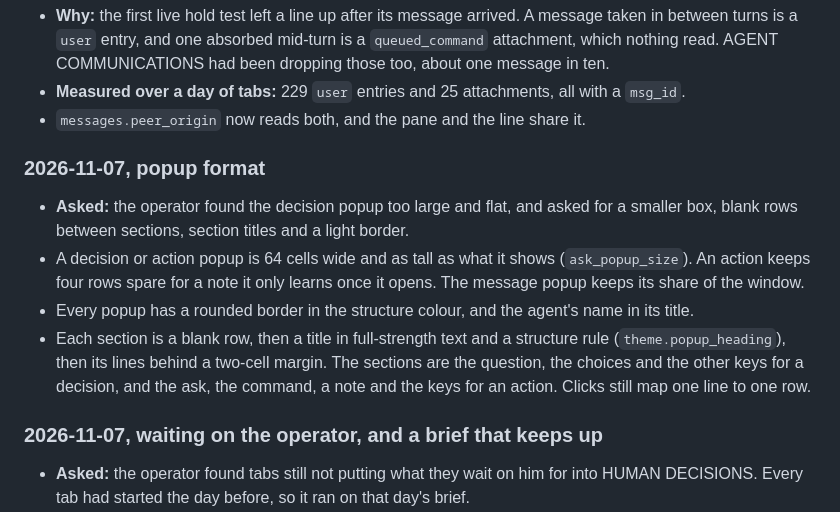
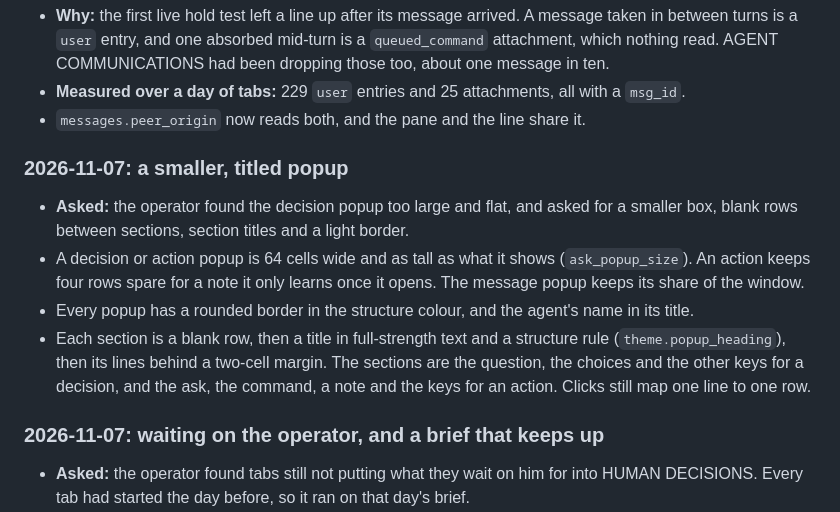
Before and after one commit to skyrowlabs/sky-boss, a Markdown page: docs/TODO/command-deck.md, the part around the change. GitHub-like rendering.

Commit message:
docs(command-deck): match the dated heading style
Co-Authored-By: Claude Opus 5.5 <noreply@anthropic.com>
Claude-Session: https://claude.ai/code/session_01RarXPUMeVmM3dNe6x8XDud

```diff
--- a/docs/TODO/command-deck.md
+++ b/docs/TODO/command-deck.md
@@ -1206,7 +1206,7 @@ kept the TODOS pane's pid.
 - **Measured over a day of tabs:** 229 `user` entries and 25 attachments, all with a `msg_id`.
 - `messages.peer_origin` now reads both, and the pane and the line share it.
 
-### 2026-11-07, popup format
+### 2026-11-07: a smaller, titled popup
 
 - **Asked:** the operator found the decision popup too large and flat, and asked for a smaller box,
   blank rows between sections, section titles and a light border.
@@ -1218,7 +1218,7 @@ kept the TODOS pane's pid.
   (`theme.popup_heading`), then its lines behind a two-cell margin. The sections are the question,
   the choices and the other keys for a decision, and the ask, the command, a note and the keys for
   an action. Clicks still map one line to one row.
-### 2026-11-07, waiting on the operator, and a brief that keeps up
+### 2026-11-07: waiting on the operator, and a brief that keeps up
 
 - **Asked:** the operator found tabs still not putting what they wait on him for into HUMAN
   DECISIONS. Every tab had started the day before, so it ran on that day's brief.
```
